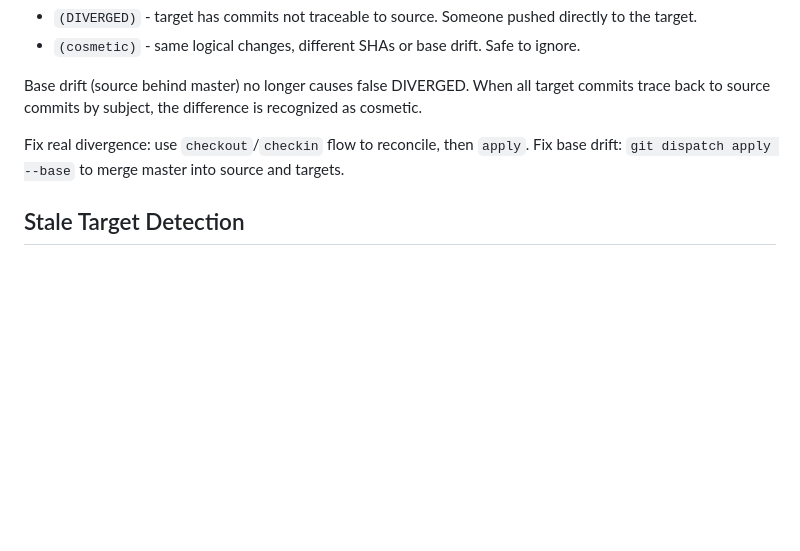
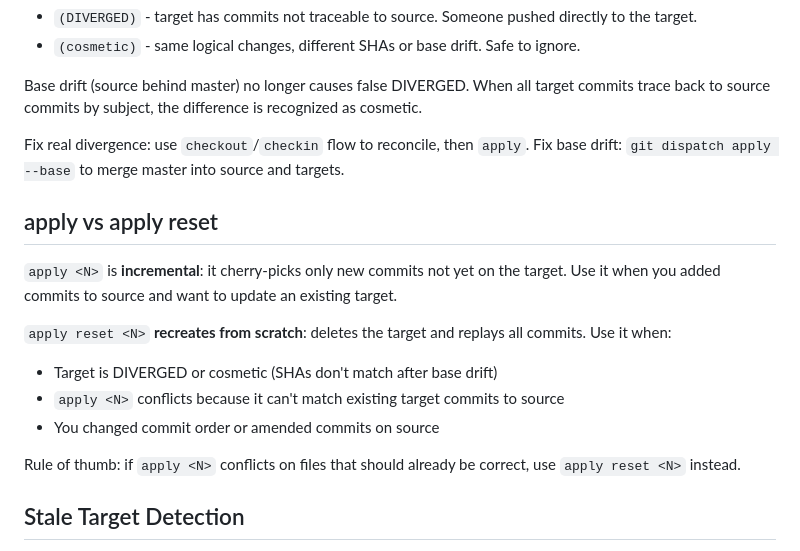
Before and after one commit to KakkoiDev/git-dispatch, a Markdown page: README.md, the part around the change. GitHub-like rendering; blank space fills up the shorter version.

Commit message:
docs: document apply vs apply reset and when to use each

```diff
--- a/README.md
+++ b/README.md
@@ -226,6 +226,17 @@ Base drift (source behind master) no longer causes false DIVERGED. When all targ
 Fix real divergence: use `checkout`/`checkin` flow to reconcile, then `apply`.
 Fix base drift: `git dispatch apply --base` to merge master into source and targets.
 
+## apply vs apply reset
+
+`apply <N>` is **incremental**: it cherry-picks only new commits not yet on the target. Use it when you added commits to source and want to update an existing target.
+
+`apply reset <N>` **recreates from scratch**: deletes the target and replays all commits. Use it when:
+- Target is DIVERGED or cosmetic (SHAs don't match after base drift)
+- `apply <N>` conflicts because it can't match existing target commits to source
+- You changed commit order or amended commits on source
+
+Rule of thumb: if `apply <N>` conflicts on files that should already be correct, use `apply reset <N>` instead.
+
 ## Stale Target Detection
 
 When a commit's `Dispatch-Target-Id` is changed on source (e.g., during interactive rebase), `apply` detects stale targets via patch-id matching:
```
Also changed, not shown: AGENTS.md (+9 -1 lines), SKILL.md (+9 -1 lines).
